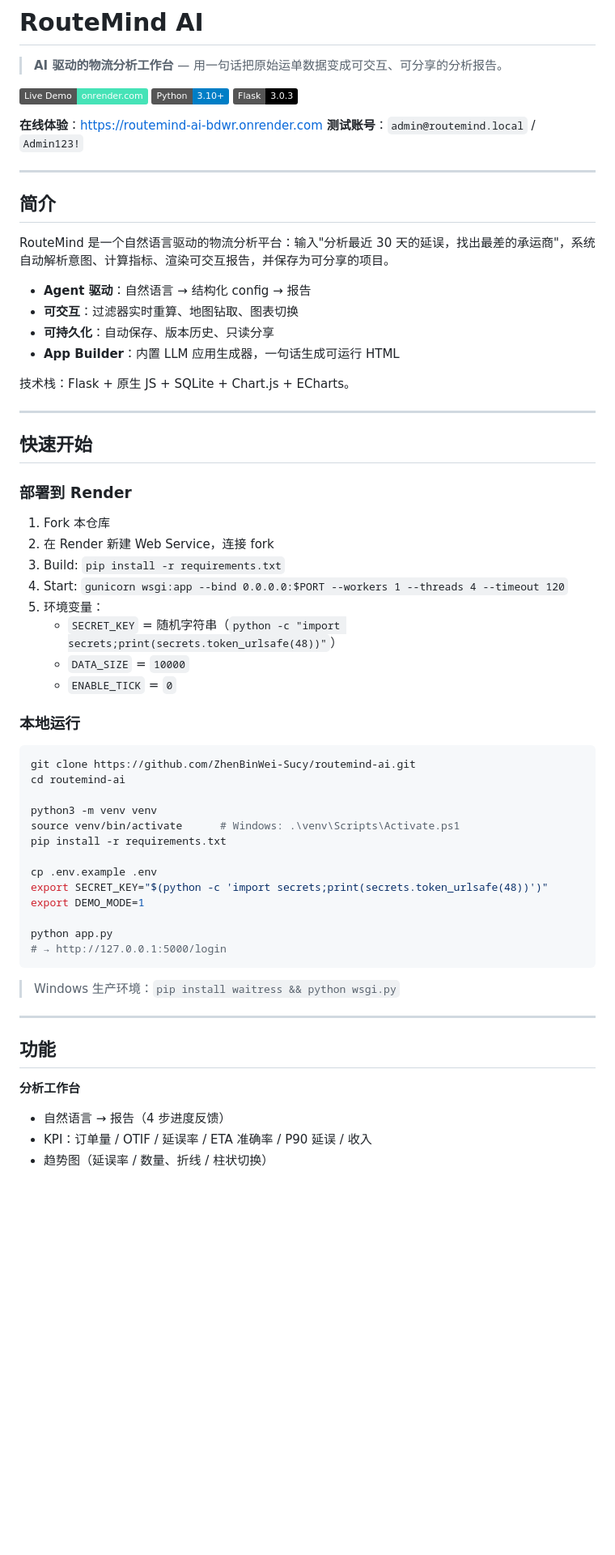
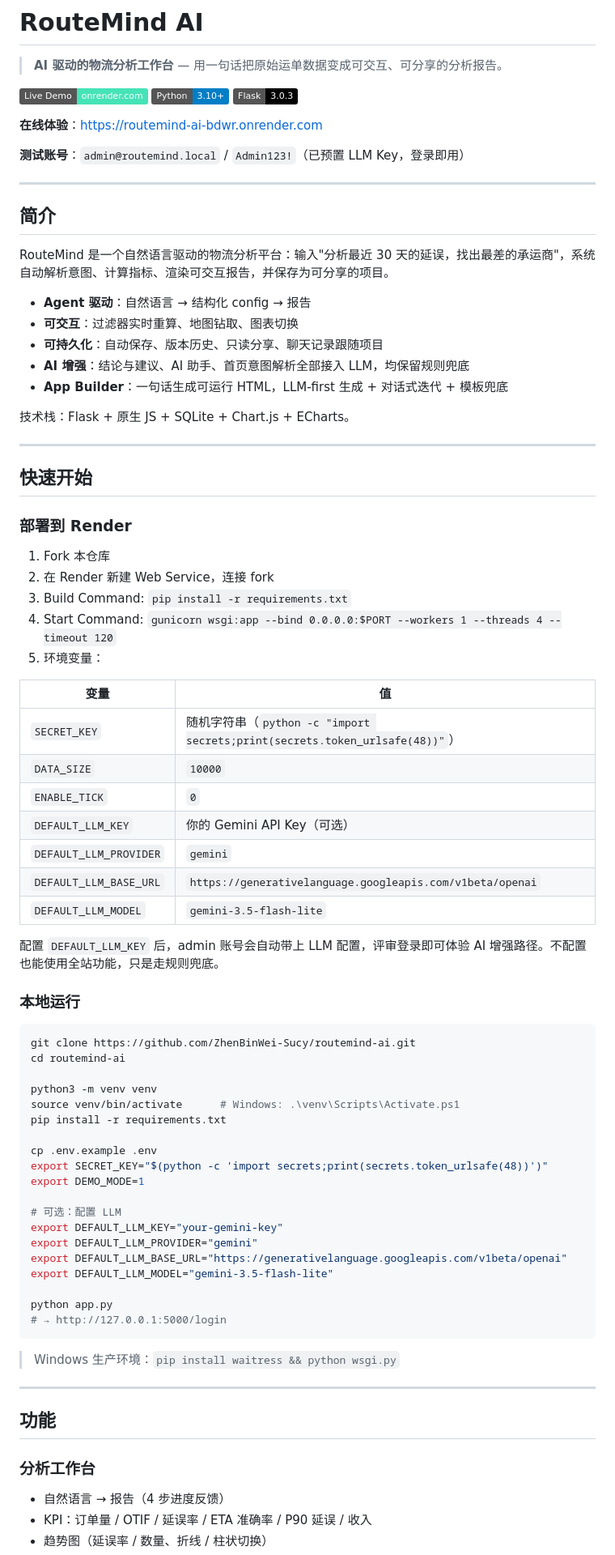
Before and after one commit to ZhenBinWei-Sucy/routemind-ai, a Markdown page: README.md, the part around one of its changes. Shown at 81% size. Drawn GitHub-style; badges without logos; blank space fills up the shorter version.

````diff
--- a/README.md
+++ b/README.md
@@ -7,7 +7,8 @@
 [![Flask](https://img.shields.io/badge/Flask-3.0.3-black)](https://flask.palletsprojects.com/)
 
 **在线体验**：https://routemind-ai-bdwr.onrender.com
-**测试账号**：`admin@routemind.local` / `Admin123!`
+
+**测试账号**：`admin@routemind.local` / `Admin123!`（已预置 LLM Key，登录即用）
 
 ---
 
@@ -17,8 +18,9 @@ RouteMind 是一个自然语言驱动的物流分析平台：输入"分析最近
 
 - **Agent 驱动**：自然语言 → 结构化 config → 报告
 - **可交互**：过滤器实时重算、地图钻取、图表切换
-- **可持久化**：自动保存、版本历史、只读分享
-- **App Builder**：内置 LLM 应用生成器，一句话生成可运行 HTML
+- **可持久化**：自动保存、版本历史、只读分享、聊天记录跟随项目
+- **AI 增强**：结论与建议、AI 助手、首页意图解析全部接入 LLM，均保留规则兜底
+- **App Builder**：一句话生成可运行 HTML，LLM-first 生成 + 对话式迭代 + 模板兜底
 
 技术栈：Flask + 原生 JS + SQLite + Chart.js + ECharts。
 
@@ -30,12 +32,21 @@ RouteMind 是一个自然语言驱动的物流分析平台：输入"分析最近
 
 1. Fork 本仓库
 2. 在 Render 新建 Web Service，连接 fork
-3. Build: `pip install -r requirements.txt`
-4. Start: `gunicorn wsgi:app --bind 0.0.0.0:$PORT --workers 1 --threads 4 --timeout 120`
+3. Build Command: `pip install -r requirements.txt`
+4. Start Command: `gunicorn wsgi:app --bind 0.0.0.0:$PORT --workers 1 --threads 4 --timeout 120`
 5. 环境变量：
-   - `SECRET_KEY` = 随机字符串（`python -c "import secrets;print(secrets.token_urlsafe(48))"`）
-   - `DATA_SIZE` = `10000`
-   - `ENABLE_TICK` = `0`
+
+| 变量 | 值 |
+|---|---|
+| `SECRET_KEY` | 随机字符串（`python -c "import secrets;print(secrets.token_urlsafe(48))"`） |
+| `DATA_SIZE` | `10000` |
+| `ENABLE_TICK` | `0` |
+| `DEFAULT_LLM_KEY` | 你的 Gemini API Key（可选） |
+| `DEFAULT_LLM_PROVIDER` | `gemini` |
+| `DEFAULT_LLM_BASE_URL` | `https://generativelanguage.googleapis.com/v1beta/openai` |
+| `DEFAULT_LLM_MODEL` | `gemini-3.5-flash-lite` |
+
+配置 `DEFAULT_LLM_KEY` 后，admin 账号会自动带上 LLM 配置，评审登录即可体验 AI 增强路径。不配置也能使用全站功能，只是走规则兜底。
 
 ### 本地运行
 
@@ -51,6 +62,12 @@ cp .env.example .env
 export SECRET_KEY="$(python -c 'import secrets;print(secrets.token_urlsafe(48))')"
 export DEMO_MODE=1
 
+# 可选：配置 LLM
+export DEFAULT_LLM_KEY="your-gemini-key"
+export DEFAULT_LLM_PROVIDER="gemini"
+export DEFAULT_LLM_BASE_URL="https://generativelanguage.googleapis.com/v1beta/openai"
+export DEFAULT_LLM_MODEL="gemini-3.5-flash-lite"
+
 python app.py
 # → http://127.0.0.1:5000/login
 ```
@@ -61,7 +78,7 @@ python app.py
 
 ## 功能
 
-**分析工作台**
+### 分析工作台
 
 - 自然语言 → 报告（4 步进度反馈）
 - KPI：订单量 / OTIF / 延误率 / ETA 准确率 / P90 延误 / 收入
````
Also changed, not shown: other parts of README.md (+43 -18 lines).
